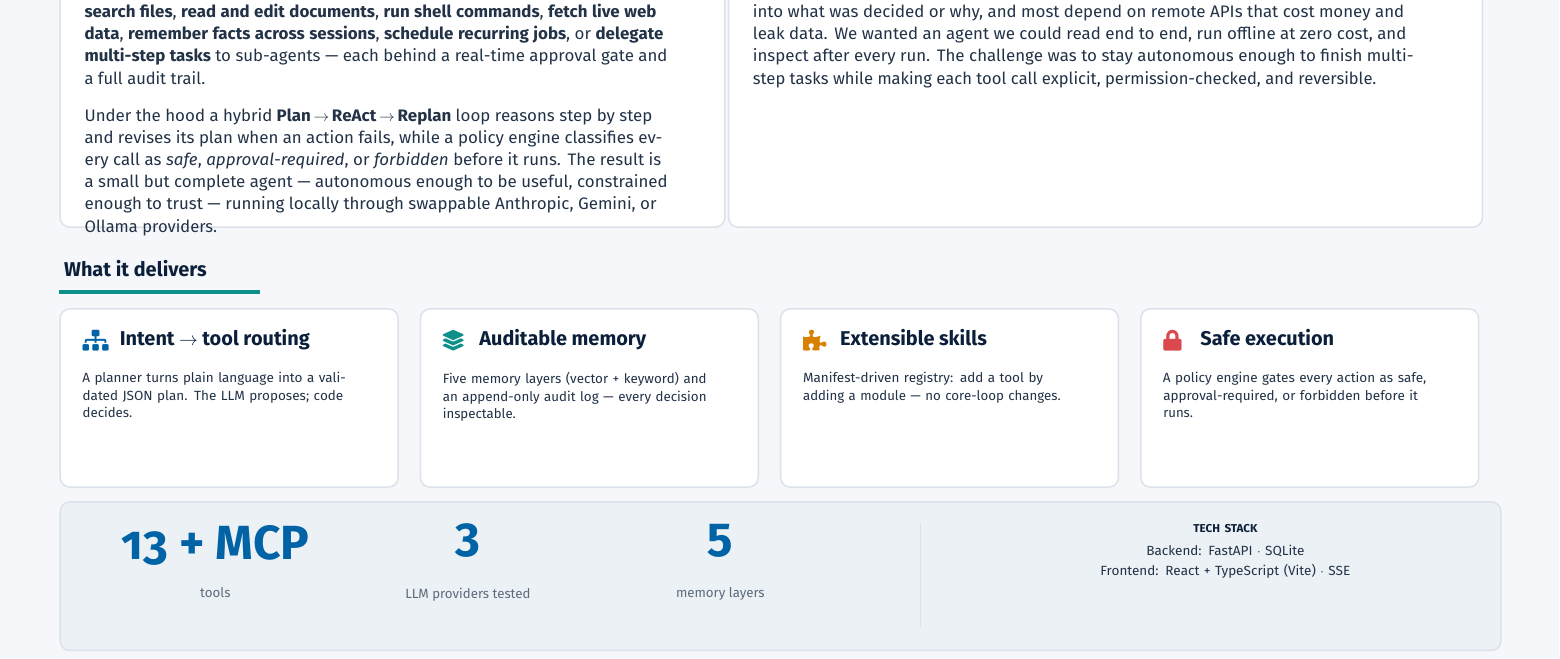
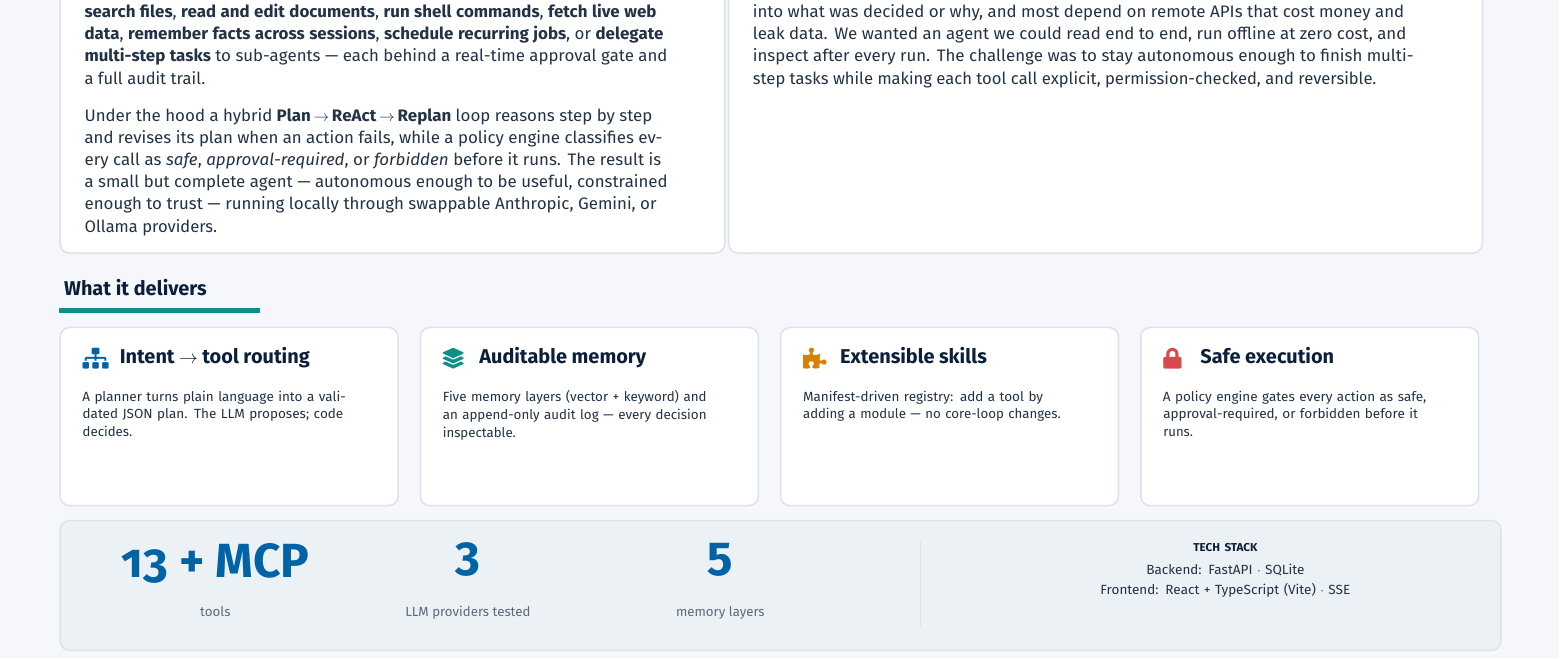
Before and after one commit to ibrarx/Mini-OpenClaw, a LaTeX document (project_docs/ClaudeVersion_poster.tex): part of page 1 of 3, cut so that both start at the same text. Compiled offline with pdfLaTeX.

Commit message:
fix(poster): enlarge abstract/problem cards and reflow Panel 1
Abstract and problem cards 88mm -> 95mm to fix text overflow in the Fira Sans build.

Shift 'What it delivers' heading, underline, and pillars down 7mm; move the stats bar

down and trim 40mm -> 35mm so it keeps its 3mm page clearance on A3.

```diff
--- a/project_docs/ClaudeVersion_poster.tex
+++ b/project_docs/ClaudeVersion_poster.tex
@@ -192,41 +192,41 @@ making each tool call explicit, permission-checked, and reversible.
   }
 
   % Abstract card (left) -- taller, narrower, gutter
-  \node[anchor=north west, card, text width=168mm, minimum height=88mm, inner sep=5.5mm, align=left]
+  \node[anchor=north west, card, text width=168mm, minimum height=95mm, inner sep=5.5mm, align=left]
        (abs) at ($(NW)+(16mm,-92mm)$){};
   \node[anchor=north west, text=tublue] at ($(abs.north west)+(5.5mm,-5.5mm)$){\SecHead \faAlignLeft~~Abstract};
   \node[anchor=north west, text=inkt, text width=157mm, align=left] at ($(abs.north west)+(5.5mm,-15mm)$){\BodyL\abstractText};
 
   % Problem card (right) -- gutter between
-  \node[anchor=north west, card, text width=192mm, minimum height=88mm, inner sep=5.5mm, align=left]
+  \node[anchor=north west, card, text width=192mm, minimum height=95mm, inner sep=5.5mm, align=left]
        (prob) at ($(NW)+(196mm,-92mm)$){};
   \node[anchor=north west, text=coral] at ($(prob.north west)+(5.5mm,-5.5mm)$){\SecHead \faExclamationCircle~~The problem / initial situation};
   \node[anchor=north west, text=inkt, text width=181mm, align=left] at ($(prob.north west)+(5.5mm,-15mm)$){\BodyL\problemText};
 
   % What it delivers -- four pillars
-  \node[anchor=north west, text=ink] at ($(NW)+(16mm,-188mm)$){\SecHead What it delivers};
-  \fill[teal] ($(NW)+(16mm,-197mm)$) rectangle ($(NW)+(70mm,-198.2mm)$);
+  \node[anchor=north west, text=ink] at ($(NW)+(16mm,-193mm)$){\SecHead What it delivers};
+  \fill[teal] ($(NW)+(16mm,-202mm)$) rectangle ($(NW)+(70mm,-203.2mm)$);
   \foreach \i/\ic/\cl/\ti/\bd in {%
       0/{\faSitemap}/{tublue}/{Intent $\rightarrow$ tool routing}/{A planner turns plain language into a validated JSON plan. The LLM proposes; code decides.\\},
       1/{\faLayerGroup}/{teal}/{Auditable memory}/{Five memory layers (vector + keyword) and an append-only audit log --- every decision inspectable.\\},
       2/{\faPuzzlePiece}/{amber}/{Extensible skills}/{Manifest-driven registry: add a tool by adding a module --- no core-loop changes.\\},
       3/{\faLock}/{coral}/{Safe execution}/{A policy engine gates every action as safe, approval-required, or forbidden before it runs.\\}}{
     \node[anchor=north west, card, text width=81mm, minimum height=48mm, inner sep=5mm, align=left]
-         (pil\i) at ($(NW)+(16mm+\i*97mm,-202mm)$){};
+         (pil\i) at ($(NW)+(16mm+\i*97mm,-207mm)$){};
     \node[anchor=north west, text=\cl] at ($(pil\i.north west)+(5mm,-4.6mm)$){\fontsize{16}{16}\selectfont\ic};
     \node[anchor=north west, text=ink, text width=71mm, align=left] at ($(pil\i.north west)+(15mm,-4.4mm)$){\SecHead \ti};
     \node[anchor=north west, text=inkt, text width=71mm, align=left] at ($(pil\i.north west)+(5mm,-16mm)$){\BodyS \bd};
   }
 
   % by the numbers -- meaningful three (left) + tech stack (right)
-  \node[anchor=north west, tintcard, minimum width=388mm, minimum height=40mm]
-       (num) at ($(NW)+(16mm,-254mm)$){};
+  \node[anchor=north west, tintcard, minimum width=388mm, minimum height=35mm]
+       (num) at ($(NW)+(16mm,-259mm)$){};
   \foreach \i/\n/\l in {0/{13 + MCP}/{tools}, 1/{3}/{LLM providers tested}, 2/{5}/{memory layers}}{
-    \node[anchor=north, text=tublue] at ($(NW)+(58mm+\i*68mm,-259mm)$){\StatNum \n};
-    \node[anchor=north, text=slate] at ($(NW)+(58mm+\i*68mm,-276mm)$){\BodyS \l};
+    \node[anchor=north, text=tublue] at ($(NW)+(58mm+\i*68mm,-264mm)$){\StatNum \n};
+    \node[anchor=north, text=slate] at ($(NW)+(58mm+\i*68mm,-281mm)$){\BodyS \l};
   }
-  \draw[line,line width=0.3mm] ($(NW)+(248mm,-260mm)$)--($(NW)+(248mm,-288mm)$);
-  \node[anchor=north, text=inkt, text width=140mm, align=center] at ($(NW)+(330mm,-259mm)$){%
+  \draw[line,line width=0.3mm] ($(NW)+(248mm,-265mm)$)--($(NW)+(248mm,-288mm)$);
+  \node[anchor=north, text=inkt, text width=140mm, align=center] at ($(NW)+(330mm,-264mm)$){%
     {\Mini\bfseries\color{ink}TECH STACK}\\[2mm]
     {\BodyS Backend: FastAPI $\cdot$ SQLite}\\[1.2mm]
     {\BodyS Frontend: React + TypeScript (Vite) $\cdot$ SSE}};
```
